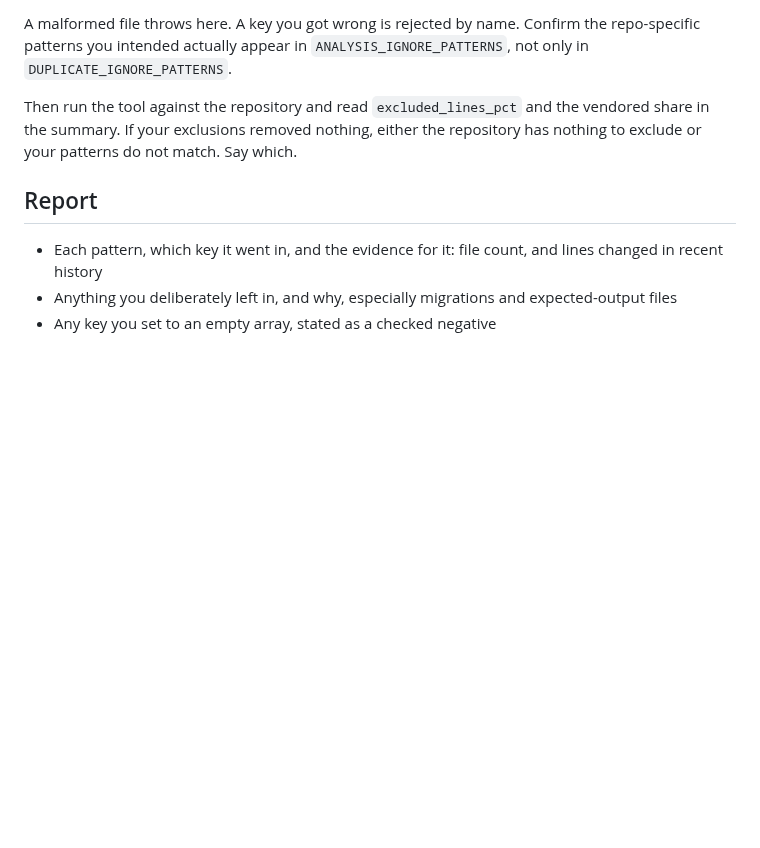
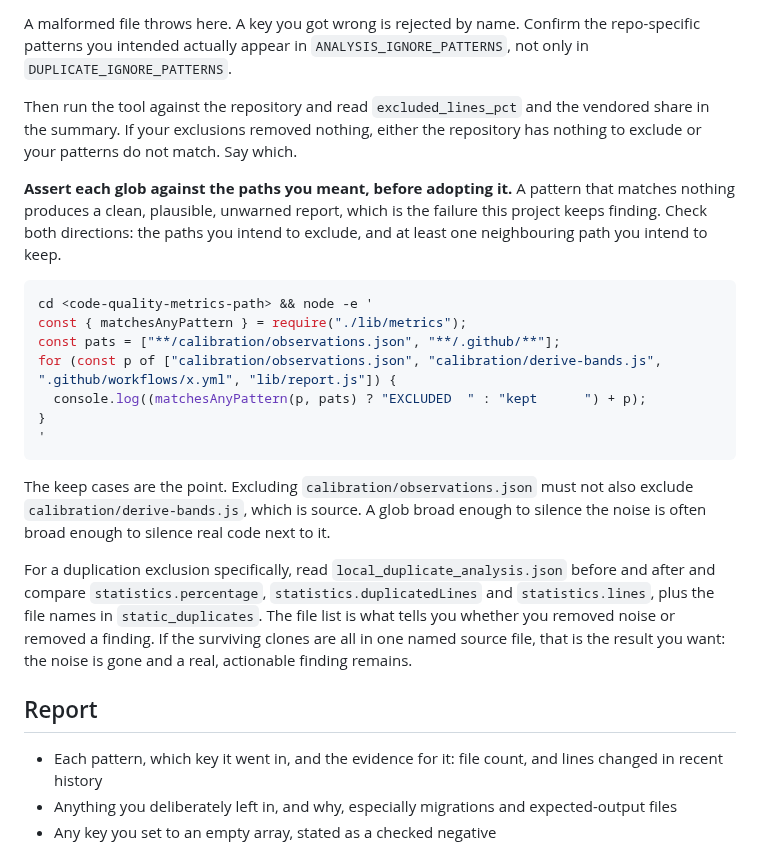
Before and after one commit to stride-nyc/code-quality-metrics, a Markdown page: codemetrics-config-instruction.md, the part around one of its changes. Rendered like a GitHub page; blank space fills up the shorter version.

````diff
--- a/codemetrics-config-instruction.md
+++ b/codemetrics-config-instruction.md
@@ -150,6 +204,31 @@ Then run the tool against the repository and read `excluded_lines_pct` and the v
 in the summary. If your exclusions removed nothing, either the repository has nothing to
 exclude or your patterns do not match. Say which.
 
+**Assert each glob against the paths you meant, before adopting it.** A pattern that matches
+nothing produces a clean, plausible, unwarned report, which is the failure this project keeps
+finding. Check both directions: the paths you intend to exclude, and at least one neighbouring
+path you intend to keep.
+
+```bash
+cd <code-quality-metrics-path> && node -e '
+const { matchesAnyPattern } = require("./lib/metrics");
+const pats = ["**/calibration/observations.json", "**/.github/**"];
+for (const p of ["calibration/observations.json", "calibration/derive-bands.js", ".github/workflows/x.yml", "lib/report.js"]) {
+  console.log((matchesAnyPattern(p, pats) ? "EXCLUDED  " : "kept      ") + p);
+}
+'
+```
+
+The keep cases are the point. Excluding `calibration/observations.json` must not also exclude
+`calibration/derive-bands.js`, which is source. A glob broad enough to silence the noise is
+often broad enough to silence real code next to it.
+
+For a duplication exclusion specifically, read `local_duplicate_analysis.json` before and after
+and compare `statistics.percentage`, `statistics.duplicatedLines` and `statistics.lines`, plus
+the file names in `static_duplicates`. The file list is what tells you whether you removed noise
+or removed a finding. If the surviving clones are all in one named source file, that is the
+result you want: the noise is gone and a real, actionable finding remains.
+
 ## Report
 
 - Each pattern, which key it went in, and the evidence for it: file count, and lines changed in
````
Also changed, not shown: other parts of codemetrics-config-instruction.md (+54 -0 lines).
